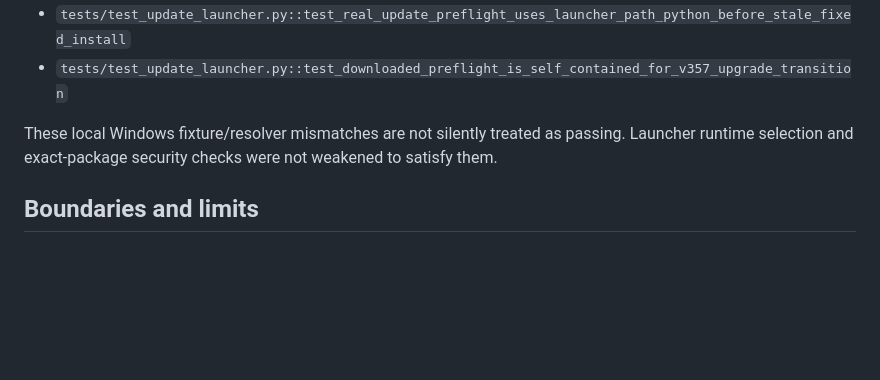
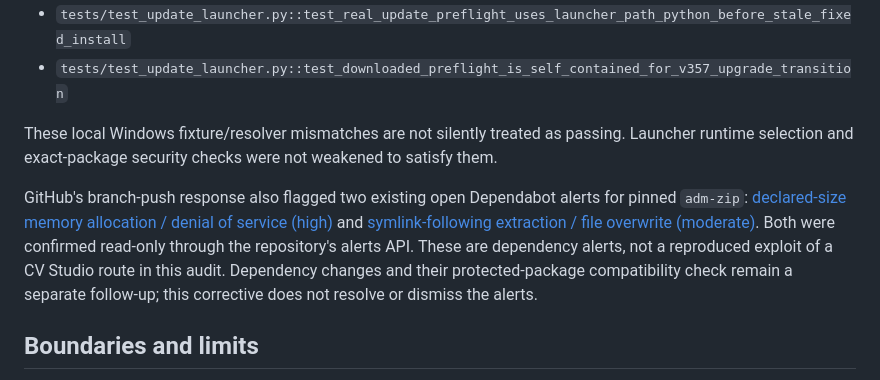
Before and after one commit to khoryik96-creator/CV_Studio_Main, a Markdown page: cv_studio_v24_6_429_guardrail_review_fixes_qa_report.md, the part around the change. Drawn GitHub-style; blank space fills up the shorter version.

Commit message:
Document existing dependency alerts separately from v429 fixes

```diff
--- a/cv_studio_v24_6_429_guardrail_review_fixes_qa_report.md
+++ b/cv_studio_v24_6_429_guardrail_review_fixes_qa_report.md
@@ -79,6 +79,16 @@ These local Windows fixture/resolver mismatches are not silently treated as
 passing. Launcher runtime selection and exact-package security checks were not
 weakened to satisfy them.
 
+GitHub's branch-push response also flagged two existing open Dependabot alerts
+for pinned `adm-zip`: [declared-size memory allocation / denial of service
+(high)](https://github.com/khoryik96-creator/CV_Studio_Main/security/dependabot/2)
+and [symlink-following extraction / file overwrite
+(moderate)](https://github.com/khoryik96-creator/CV_Studio_Main/security/dependabot/1).
+Both were confirmed read-only through the repository's alerts API. These are
+dependency alerts, not a reproduced exploit of a CV Studio route in this audit.
+Dependency changes and their protected-package compatibility check remain a
+separate follow-up; this corrective does not resolve or dismiss the alerts.
+
 ## Boundaries and limits
 
 No work-row/reconciliation algorithm, DOCX layout/bullet renderer, route,
```
